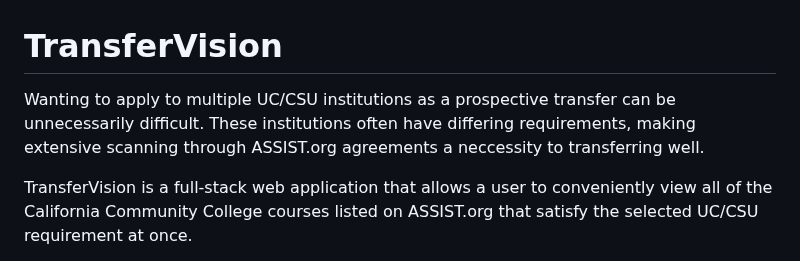
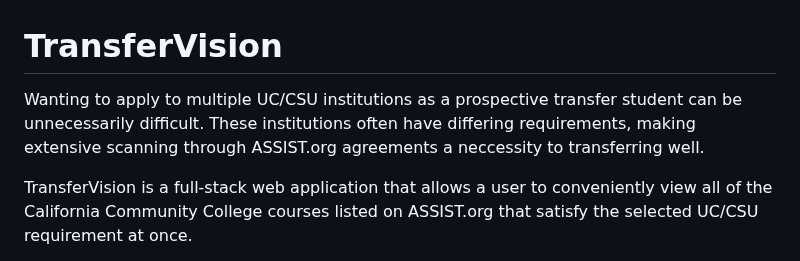
Before and after one commit to michaelrgarcia/transfer-vision, a Markdown page: README.md, the part around the change. Rendered like a GitHub page.

```diff
--- a/README.md
+++ b/README.md
@@ -1,6 +1,6 @@
 # TransferVision
 
-Wanting to apply to multiple UC/CSU institutions as a prospective transfer can be unnecessarily difficult. These institutions often have differing requirements, making extensive scanning through ASSIST.org agreements a neccessity to transferring well.
+Wanting to apply to multiple UC/CSU institutions as a prospective transfer student can be unnecessarily difficult. These institutions often have differing requirements, making extensive scanning through ASSIST.org agreements a neccessity to transferring well.
 
 TransferVision is a full-stack web application that allows a user to conveniently view all of the California Community College courses listed on ASSIST.org that satisfy the selected UC/CSU requirement at once.
 
```
